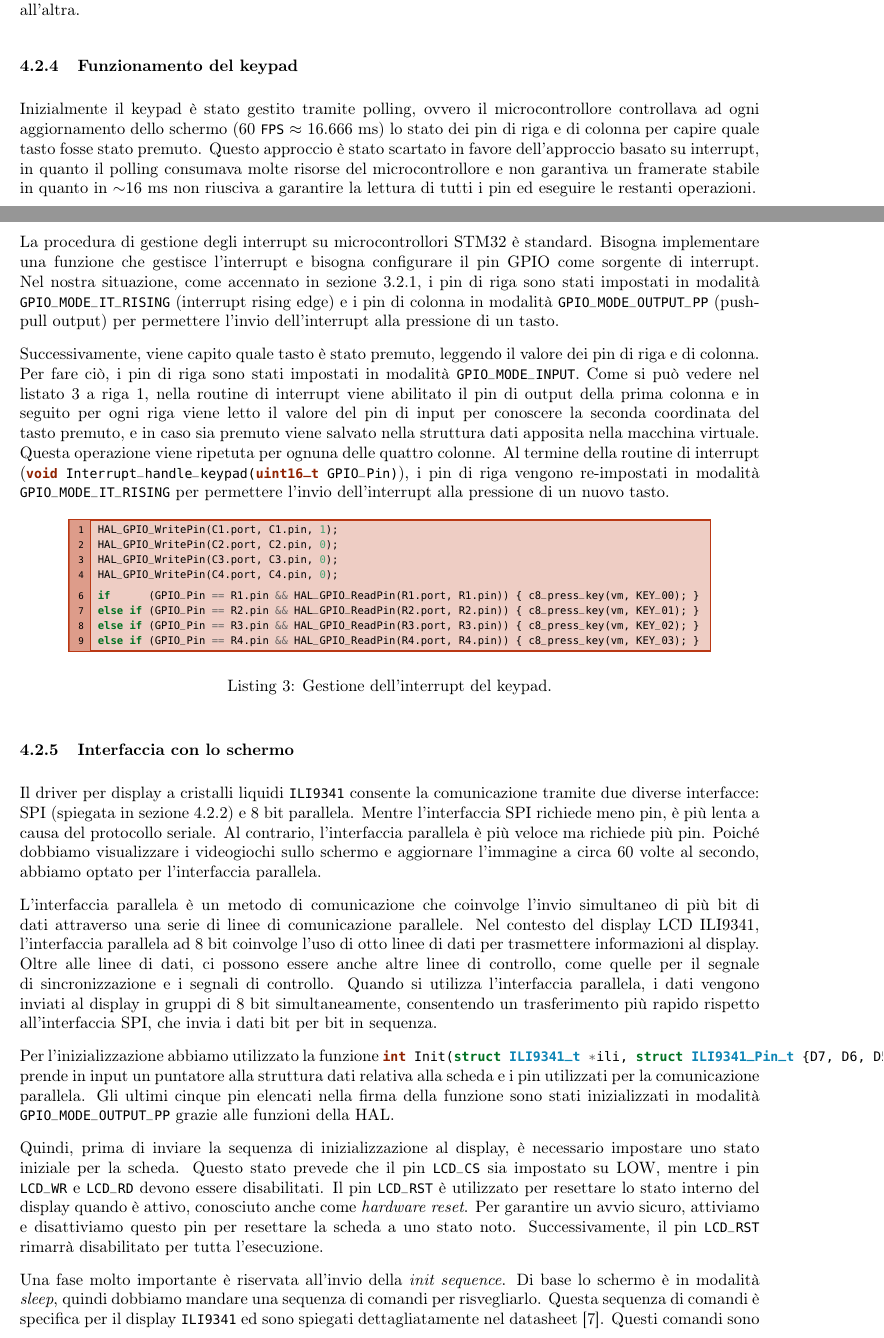
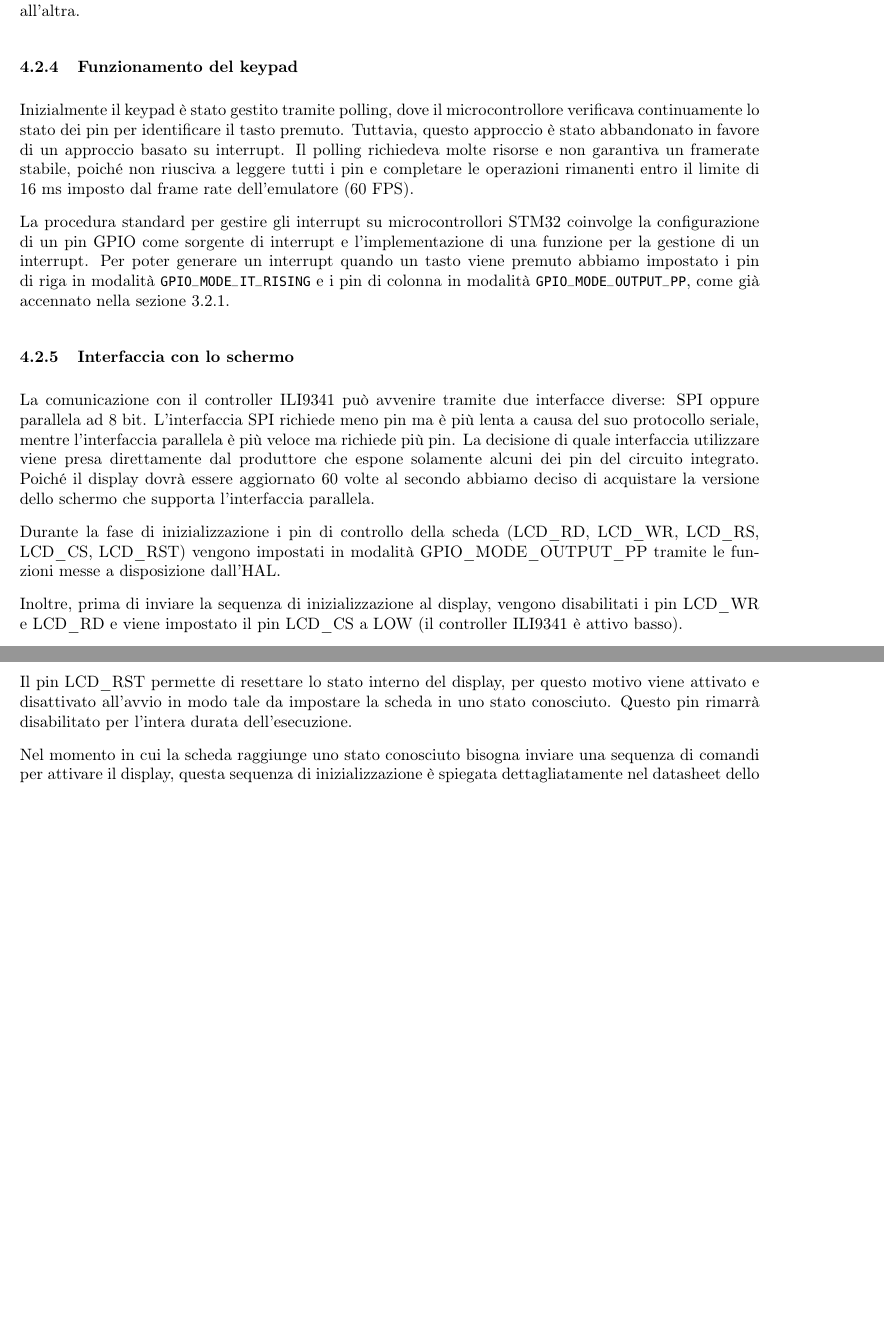
Before and after one commit to CHIP-8-Org/Docs, a LaTeX document (report/report.tex): two parts of pages 11 and 12 of 16 before the commit and two parts of pages 12 and 13 of 16 after it, joined at a grey line, cut so that both start at the same text, the shorter picture padded with empty space. Compiled offline with pdfLaTeX.

Commit message:
Update report/

```diff
--- a/report/report.tex
+++ b/report/report.tex
@@ -564,77 +556,64 @@ Infine, per risolvere il problema degli artefatti grafici al cambio di schermata
 abbiamo implementato una funzione dedicata per "pulire" lo schermo e ottenere un effetto
 di transizione da una schermata all'altra.
 
-% TODO
 \subsubsection{Funzionamento del keypad}\label{subsubsec:keypad}
 
-Inizialmente il keypad è stato gestito tramite polling, ovvero il microcontrollore controllava
-ad ogni aggiornamento dello schermo (60 \texttt{FPS} $\approx$ 16.666 ms) lo stato dei pin di riga
-e di colonna per capire quale tasto fosse stato premuto. Questo approccio è stato scartato in
-favore dell'approccio basato su interrupt, in quanto il polling consumava molte risorse del
-microcontrollore e non garantiva un framerate stabile in quanto in $\sim$16 ms non riusciva a
-garantire la lettura di tutti i pin ed eseguire le restanti operazioni.
+Inizialmente il keypad è stato gestito tramite polling, dove il microcontrollore verificava
+continuamente lo stato dei pin per identificare il tasto premuto. Tuttavia, questo approccio
+è stato abbandonato in favore di un approccio basato su interrupt. Il polling richiedeva
+molte risorse e non garantiva un framerate stabile, poiché non riusciva a leggere tutti
+i pin e completare le operazioni rimanenti entro il limite di ~16 ms imposto dal frame rate
+dell'emulatore (60 FPS).
 
-La procedura di gestione degli interrupt su microcontrollori STM32 è standard. Bisogna implementare
-una funzione che gestisce l'interrupt e bisogna configurare il pin GPIO come sorgente di interrupt.
-Nel nostra situazione, come accennato in sezione \ref{subsubsec:collegamenti}, i pin di riga sono
-stati impostati in modalità \texttt{GPIO\_MODE\_IT\_RISING} (interrupt rising edge) e i pin di
-colonna in modalità \texttt{GPIO\_MODE\_OUTPUT\_PP} (push-pull output) per permettere l'invio
-dell'interrupt alla pressione di un tasto.
+La procedura standard per gestire gli interrupt su microcontrollori STM32 coinvolge
+la configurazione di un pin GPIO come sorgente di interrupt e l'implementazione di
+una funzione per la gestione di un interrupt. Per poter generare un interrupt quando
+un tasto viene premuto abbiamo impostato i pin di riga in modalità \texttt{GPIO\_MODE\_IT\_RISING}
+e i pin di colonna in modalità \texttt{GPIO\_MODE\_OUTPUT\_PP}, come già accennato nella
+sezione \ref{subsubsec:collegamenti}.
 
-Successivamente, viene capito quale tasto è stato premuto, leggendo il valore dei pin
-di riga e di colonna. Per fare ciò, i pin di riga sono stati impostati in modalità
-\texttt{GPIO\_MODE\_INPUT}. Come si può vedere nel listato \ref{keypad} a riga 1,
-nella routine di interrupt viene abilitato il pin di output della prima colonna e in seguito
-per ogni riga viene letto il valore del pin di input per conoscere la seconda coordinata
-del tasto premuto, e in caso sia premuto viene salvato nella struttura dati apposita
-nella macchina virtuale. Questa operazione viene ripetuta per ognuna delle quattro colonne.
-Al termine della routine di interrupt
-({\setmintedinline[c]{style=friendly}\inlinec{void Interrupt_handle_keypad(uint16_t GPIO_Pin)}}),
-i pin di riga vengono re-impostati in modalità \texttt{GPIO\_MODE\_IT\_RISING} per permettere
-l'invio dell'interrupt alla pressione di un nuovo tasto.
+% FIXME
+%
+% Successivamente, viene capito quale tasto è stato premuto, leggendo il valore dei pin
+% di riga e di colonna. Per fare ciò, i pin di riga sono stati impostati in modalità
+% \texttt{GPIO\_MODE\_INPUT}. Come si può vedere nel listato \ref{keypad} a riga 1,
+% nella routine di interrupt viene abilitato il pin di output della prima colonna e in seguito
+% per ogni riga viene letto il valore del pin di input per conoscere la seconda coordinata
+% del tasto premuto, e in caso sia premuto viene salvato nella struttura dati apposita
+% nella macchina virtuale. Questa operazione viene ripetuta per ognuna delle quattro colonne.
+% Al termine della routine di interrupt i pin di riga vengono re-impostati in modalità
+% \texttt{GPIO\_MODE\_IT\_RISING} per permettere l'invio dell'interrupt alla pressione
+% di un nuovo tasto.
+%
+% \begin{Listing}[h!t] % [ht]
+%     \centering
+%     \setminted[c]{escapeinside=@@}
+%     \showc*[.87\textwidth]{keypad.c}
+%     \caption{Gestione dell'interrupt del keypad.}
+%     \label{keypad}
+% \end{Listing}
 
-\begin{Listing}[h!t] % [ht]
-    \centering
-    \setminted[c]{escapeinside=@@}
-    \showc*[.87\textwidth]{keypad.c}
-    \caption{Gestione dell'interrupt del keypad.}
-    \label{keypad}
-\end{Listing}
-
-% TODO
 \subsubsection{Interfaccia con lo schermo}
 
-Il driver per display a cristalli liquidi \texttt{ILI9341} consente la comunicazione tramite due
-diverse interfacce: SPI (spiegata in sezione \ref{subsubsec:sd}) e 8 bit parallela. Mentre
-l'interfaccia SPI richiede meno pin, è più lenta a causa del protocollo seriale. Al contrario,
-l'interfaccia parallela è più veloce ma richiede più pin. Poiché dobbiamo visualizzare
-i videogiochi sullo schermo e aggiornare l'immagine a circa 60 volte al secondo, abbiamo
-optato per l'interfaccia parallela.
+La comunicazione con il controller ILI9341 può avvenire tramite due interfacce diverse:
+SPI oppure parallela ad 8 bit. L'interfaccia SPI richiede meno pin ma è più lenta
+a causa del suo protocollo seriale, mentre l'interfaccia parallela è più veloce ma
+richiede più pin. La decisione di quale interfaccia utilizzare viene presa direttamente
+dal produttore che espone solamente alcuni dei pin del circuito integrato. Poiché il display
+dovrà essere aggiornato 60 volte al secondo abbiamo deciso di acquistare la versione dello
+schermo che supporta l'interfaccia parallela.
 
-L'interfaccia parallela è un metodo di comunicazione che coinvolge l'invio simultaneo di più
-bit di dati attraverso una serie di linee di comunicazione parallele. Nel contesto del display
-LCD ILI9341, l'interfaccia parallela ad 8 bit coinvolge l'uso di otto linee di dati per
-trasmettere informazioni al display. Oltre alle linee di dati, ci possono essere anche altre
-linee di controllo, come quelle per il segnale di sincronizzazione e i segnali di controllo.
-Quando si utilizza l'interfaccia parallela, i dati vengono inviati al display in gruppi di 8 bit
-simultaneamente, consentendo un trasferimento più rapido rispetto all'interfaccia SPI,
-che invia i dati bit per bit in sequenza.
+Durante la fase di inizializzazione i pin di controllo della scheda
+(LCD\_RD, LCD\_WR, LCD\_RS, LCD\_CS, LCD\_RST) vengono impostati in modalità
+GPIO\_MODE\_OUTPUT\_PP tramite le funzioni messe a disposizione dall'HAL.
 
-Per l'inizializzazione abbiamo utilizzato la funzione
-{\setmintedinline[c]{style=friendly}\inlinec{int Init(struct ILI9341_t *ili, struct ILI9341_Pin_t {D7, D6, D5, D4, D3, D2, D1, D0, RST, CS, RS, WR, RD})}},
-prende in input un puntatore alla struttura dati relativa alla scheda e i pin utilizzati per la
-comunicazione parallela. Gli ultimi cinque pin elencati nella firma della funzione sono stati
-inizializzati in modalità \texttt{GPIO\_MODE\_OUTPUT\_PP} grazie alle funzioni della HAL.
+Inoltre, prima di inviare la sequenza di inizializzazione al display, vengono disabilitati i pin
+LCD\_WR e LCD\_RD e viene impostato il pin LCD\_CS a LOW (il controller ILI9341 è attivo basso).
 
-Quindi, prima di inviare la sequenza di inizializzazione al display, è necessario impostare
-uno stato iniziale per la scheda. Questo stato prevede che il pin \texttt{LCD\_CS} sia
-impostato su LOW, mentre i pin \texttt{LCD\_WR} e \texttt{LCD\_RD} devono essere disabilitati.
-Il pin \texttt{LCD\_RST} è utilizzato per resettare lo stato interno del display quando è attivo,
-conosciuto anche come \textit{hardware reset}. Per garantire un avvio sicuro, attiviamo e
-disattiviamo questo pin per resettare la scheda a uno stato noto. Successivamente,
-il pin \texttt{LCD\_RST} rimarrà disabilitato per tutta l'esecuzione.
+Il pin LCD\_RST permette di resettare lo stato interno del display, per questo
+motivo viene attivato e disattivato all'avvio in modo tale da impostare la scheda in uno
+stato conosciuto. Questo pin rimarrà disabilitato per l'intera durata dell'esecuzione.
 
-Una fase molto importante è riservata all'invio della \textit{init sequence}.
-Di base lo schermo è in modalità \textit{sleep}, quindi dobbiamo mandare una sequenza di
-comandi per risvegliarlo. Questa sequenza di comandi è specifica per il display \texttt{ILI9341}
-ed sono spiegati dettagliatamente nel datasheet \cite{ili9341}. Questi comandi sono stati
+Nel momento in cui la scheda raggiunge uno stato conosciuto bisogna inviare una sequenza di
+comandi per attivare il display, questa sequenza di inizializzazione è spiegata dettagliatamente
+nel datasheet dello schermo \cite{ili9341}.
```
Also changed, not shown: report/code/c/pin_high_metal.c (+1 -1 lines), report/code/c/pin_low_metal.c (+2 -2 lines), report/report.bib (+7 -0 lines), report/figures/STM32_CHIP8.pdf, report/figures/STM32_CHIP8_OG.pdf (added), report/report.tex (132 more changed lines).
